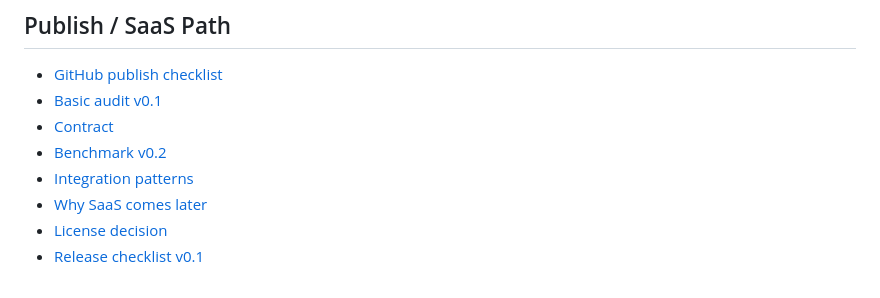
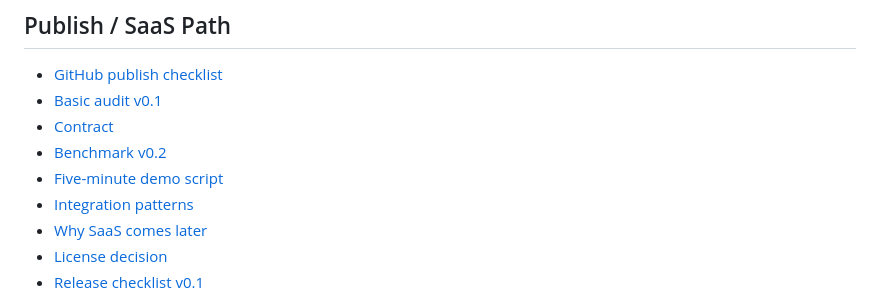
Before and after one commit to SemeAIPletinnya/semeai-gate-basic, a Markdown page: README.md, the part around the change. Drawn GitHub-style.

Commit message:
Add five-minute demo script (#16)
Co-authored-by: Anton Semenenko <adelayida@ukr.net>

```diff
--- a/README.md
+++ b/README.md
@@ -171,6 +171,7 @@ middleware-style usage.
 - [Basic audit v0.1](docs/basic_audit_v0_1.md)
 - [Contract](docs/contract.md)
 - [Benchmark v0.2](docs/benchmark_v0_2.md)
+- [Five-minute demo script](docs/demo_script_5_min.md)
 - [Integration patterns](docs/integration_patterns.md)
 - [Why SaaS comes later](docs/saas_later.md)
 - [License decision](docs/license_options.md)
```
Also changed, not shown: docs/demo_script_5_min.md (added, +175 -0 lines).
